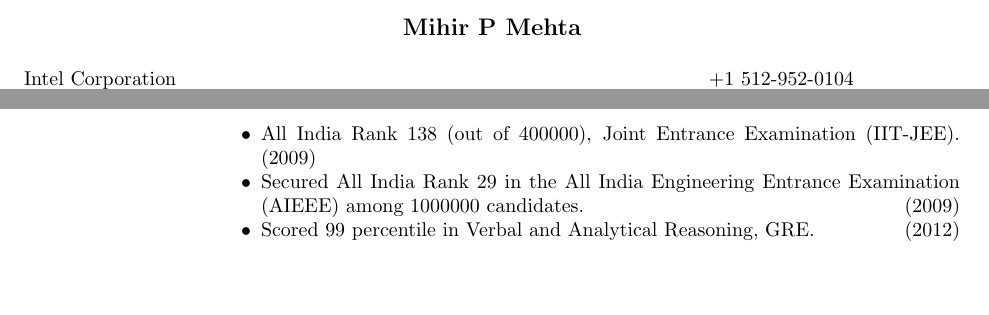
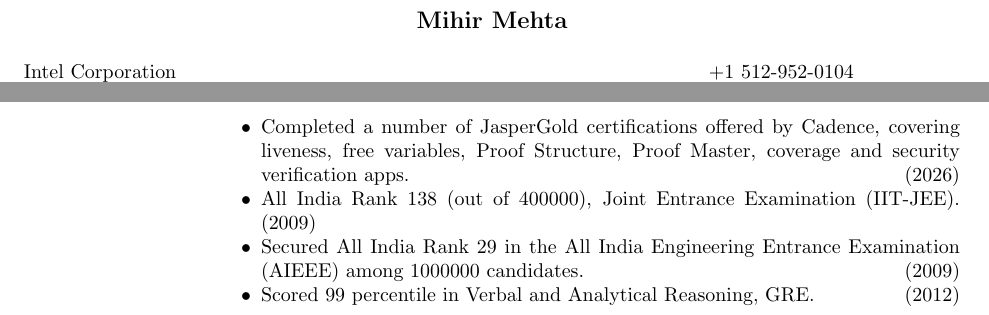
Before and after one commit to airbornemihir/cv, a LaTeX CV (cv.tex): two parts of pages 1 and 3 of 3, joined at a grey line, cut so that both start at the same text, the shorter picture padded with empty space. Compiled offline with pdfLaTeX.

Commit message:
Add Cadence stuff

```diff
--- a/cv.tex
+++ b/cv.tex
@@ -11,7 +11,7 @@
 
 \begin{document}
 
-\name{Mihir P Mehta\\[12pt]} % the \\[12pt] adds a blank line after name
+\name{Mihir Mehta\\[12pt]} % the \\[12pt] adds a blank line after name
 
 %% \address{Department of Computer Science \\University of Texas at Austin }
 \address{Intel Corporation \\ Santa Clara, California}
@@ -177,6 +177,9 @@ Indian Institute of Technology (IIT) Delhi\\
  \begin{itemize} \itemsep -2pt  % reduce space between items
  \item Awarded the UT Austin Graduate School's Recruitment
    Fellowship. \hfill (2014-2017)
+ \item Completed a number of JasperGold certifications offered by
+   Cadence, covering liveness, free variables, Proof Structure, Proof
+   Master, coverage and security verification apps. \hfill(2026)
  \item All India Rank 138 (out of 400000), Joint Entrance Examination
    (IIT-JEE). \hfill (2009)
  \item Secured All India Rank 29 in the All India Engineering Entrance
```
Also changed, not shown: cv.pdf.
